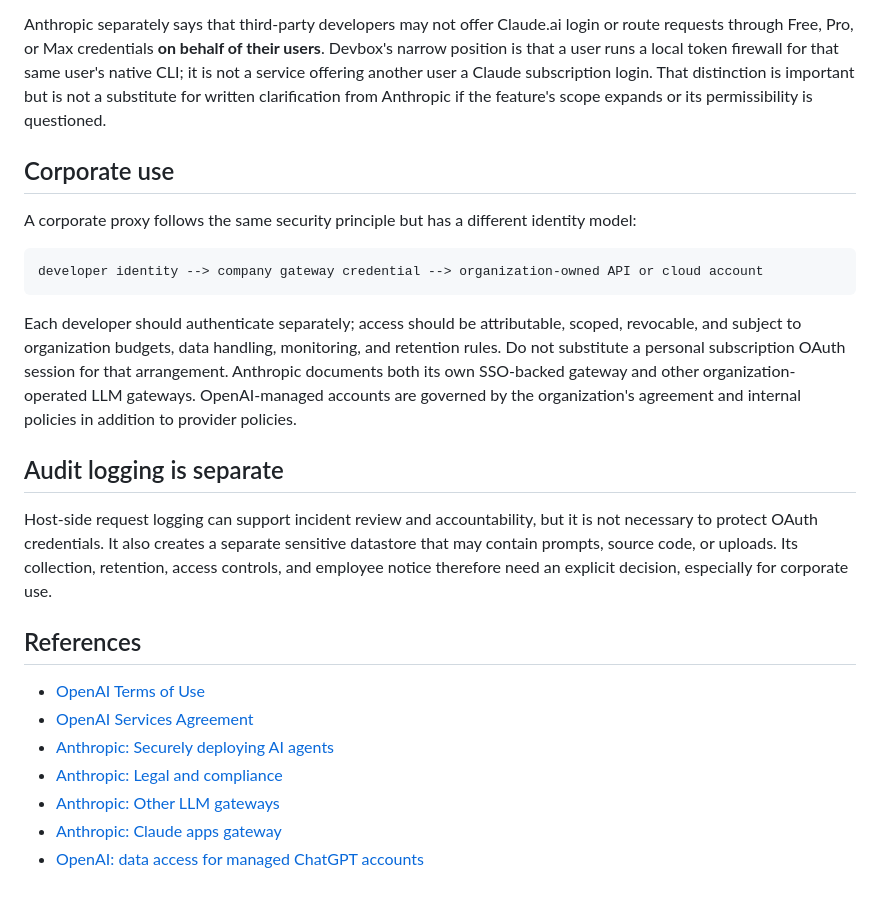
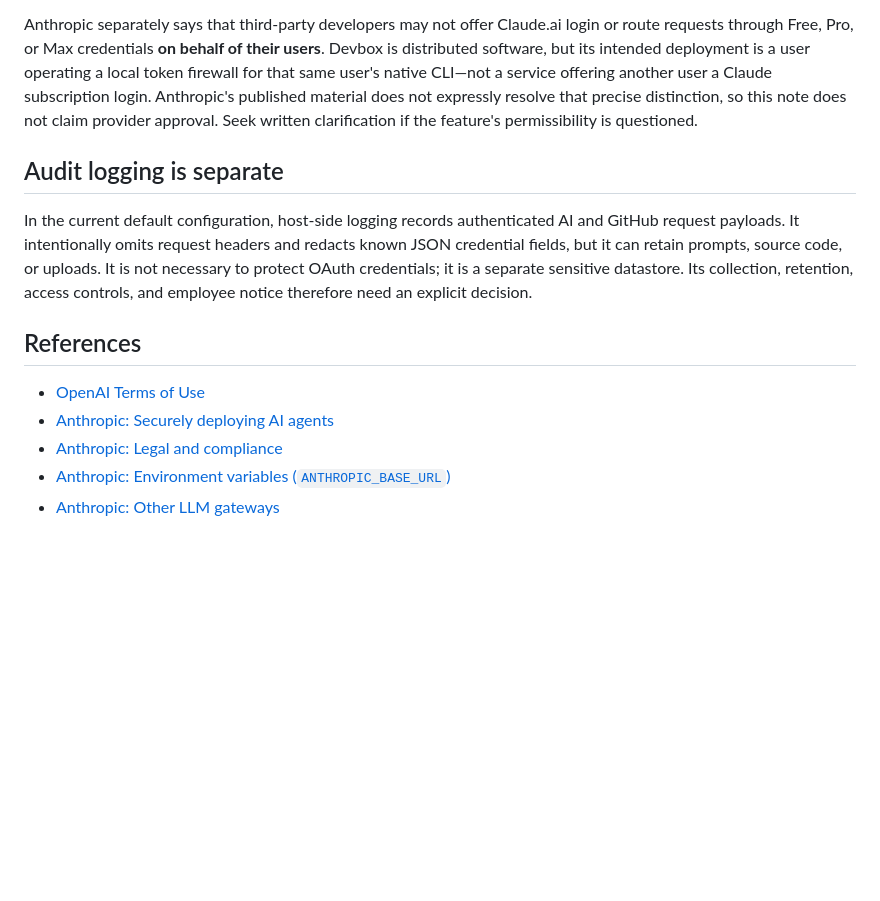
Before and after one commit to foobarto/devbox, a Markdown page: docs/proxy-oauth-security-and-terms.md, the part around one of its changes. GitHub-like rendering; blank space fills up the shorter version.

````diff
--- a/docs/proxy-oauth-security-and-terms.md
+++ b/docs/proxy-oauth-security-and-terms.md
@@ -92,43 +90,26 @@ centralized authentication, usage tracking, rate limiting, and auditing.
 
 Anthropic separately says that third-party developers may not offer Claude.ai
 login or route requests through Free, Pro, or Max credentials **on behalf of
-their users**.  Devbox's narrow position is that a user runs a local token
-firewall for that same user's native CLI; it is not a service offering another
-user a Claude subscription login.  That distinction is important but is not a
-substitute for written clarification from Anthropic if the feature's scope
-expands or its permissibility is questioned.
-
-## Corporate use
-
-A corporate proxy follows the same security principle but has a different
-identity model:
-
-```text
-developer identity --> company gateway credential --> organization-owned API or cloud account
-```
-
-Each developer should authenticate separately; access should be attributable,
-scoped, revocable, and subject to organization budgets, data handling,
-monitoring, and retention rules.  Do not substitute a personal subscription
-OAuth session for that arrangement.  Anthropic documents both its own SSO-backed
-gateway and other organization-operated LLM gateways.  OpenAI-managed accounts
-are governed by the organization's agreement and internal policies in addition
-to provider policies.
+their users**. Devbox is distributed software, but its intended deployment is a
+user operating a local token firewall for that same user's native CLI—not a
+service offering another user a Claude subscription login. Anthropic's
+published material does not expressly resolve that precise distinction, so this
+note does not claim provider approval. Seek written clarification if the
+feature's permissibility is questioned.
 
 ## Audit logging is separate
 
-Host-side request logging can support incident review and accountability, but
-it is not necessary to protect OAuth credentials.  It also creates a separate
-sensitive datastore that may contain prompts, source code, or uploads.  Its
-collection, retention, access controls, and employee notice therefore need an
-explicit decision, especially for corporate use.
+In the current default configuration, host-side logging records authenticated
+AI and GitHub request payloads. It intentionally omits request headers and
+redacts known JSON credential fields, but it can retain prompts, source code,
+or uploads. It is not necessary to protect OAuth credentials; it is a separate
+sensitive datastore. Its collection, retention, access controls, and employee
+notice therefore need an explicit decision.
 
 ## References
 
 - [OpenAI Terms of Use](https://openai.com/policies/terms-of-use/)
-- [OpenAI Services Agreement](https://openai.com/policies/services-agreement/)
 - [Anthropic: Securely deploying AI agents](https://code.claude.com/docs/en/agent-sdk/secure-deployment)
 - [Anthropic: Legal and compliance](https://code.claude.com/docs/en/legal-and-compliance)
+- [Anthropic: Environment variables (`ANTHROPIC_BASE_URL`)](https://code.claude.com/docs/en/env-vars)
 - [Anthropic: Other LLM gateways](https://code.claude.com/docs/en/llm-gateway)
-- [Anthropic: Claude apps gateway](https://code.claude.com/docs/en/claude-apps-gateway)
-- [OpenAI: data access for managed ChatGPT accounts](https://help.openai.com/en/articles/20001067)
````
Also changed, not shown: other parts of docs/proxy-oauth-security-and-terms.md (+45 -47 lines).
